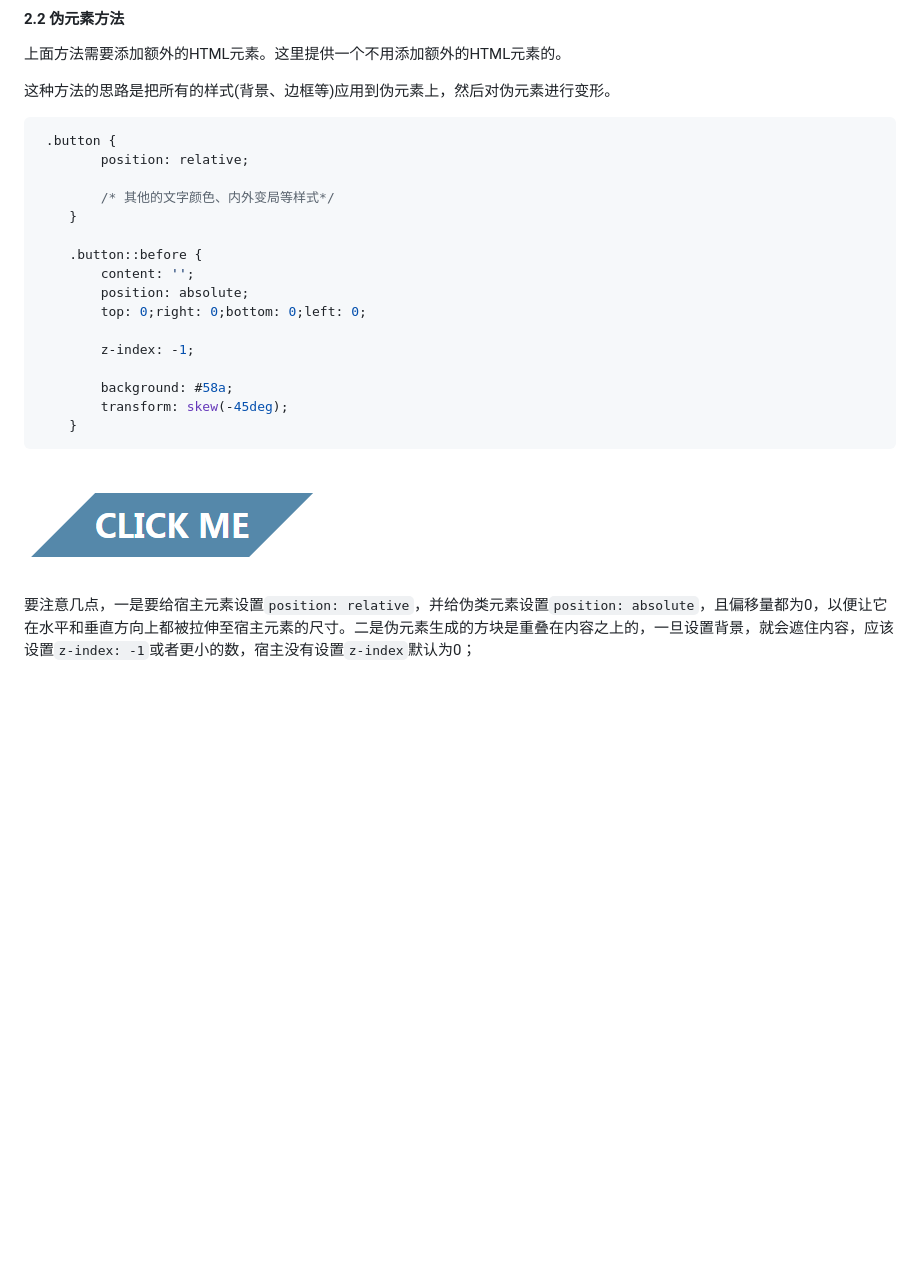
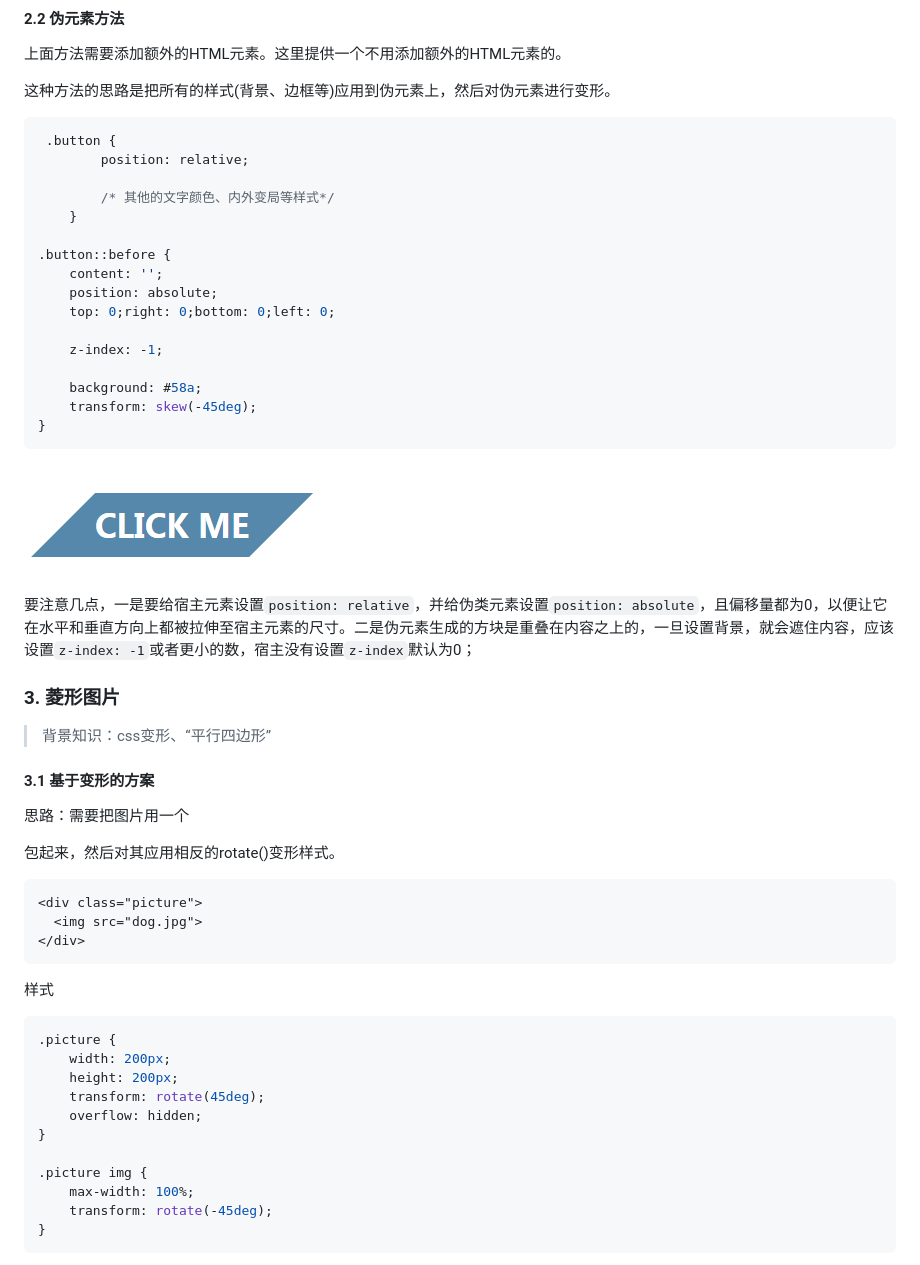
Before and after one commit to xxxgitone/CSS_Skills, a Markdown page: css_secrets02_shape/shape.md, the part around the change printed below. Drawn GitHub-style; blank space fills up the shorter version.

````diff
--- a/css_secrets02_shape/shape.md
+++ b/css_secrets02_shape/shape.md
@@ -170,6 +170,7 @@ css
 
 这种方法的思路是把所有的样式(背景、边框等)应用到伪元素上，然后对伪元素进行变形。
 
+
 ``` css
  .button {
 		position: relative;
@@ -177,19 +178,52 @@ css
 		/* 其他的文字颜色、内外变局等样式*/
 	}
 
-	.button::before {
-		content: '';
-		position: absolute;
-		top: 0;right: 0;bottom: 0;left: 0;
+.button::before {
+	content: '';
+	position: absolute;
+	top: 0;right: 0;bottom: 0;left: 0;
 
-		z-index: -1;
+	z-index: -1;
 
-		background: #58a;
-		transform: skew(-45deg);
-	}
+	background: #58a;
+	transform: skew(-45deg);
+}
 ```
+
 
 ![enter description here][9]
 
 
 要注意几点，一是要给宿主元素设置`position: relative`，并给伪类元素设置`position: absolute`，且偏移量都为0，以便让它在水平和垂直方向上都被拉伸至宿主元素的尺寸。二是伪元素生成的方块是重叠在内容之上的，一旦设置背景，就会遮住内容，应该设置`z-index: -1`或者更小的数，宿主没有设置`z-index`默认为0；
+
+### 3. 菱形图片
+
+> 背景知识：css变形、“平行四边形”
+
+#### 3.1 基于变形的方案
+
+思路：需要把图片用一个<div>包起来，然后对其应用相反的rotate()变形样式。
+
+
+```html
+<div class="picture">
+  <img src="dog.jpg">
+</div>
+```
+
+样式
+
+``` css
+.picture {
+	width: 200px;
+	height: 200px;
+	transform: rotate(45deg);
+	overflow: hidden;
+}
+
+.picture img {
+	max-width: 100%;
+	transform: rotate(-45deg);
+}
+```
+
````
Also changed, not shown: other parts of css_secrets02_shape/shape.md (+40 -0 lines), css_secrets02_shape/images/03-1.png (added), css_secrets02_shape/images/03-2.png (added), css_secrets02_shape/images/03-3.png (added), 2 other files.
